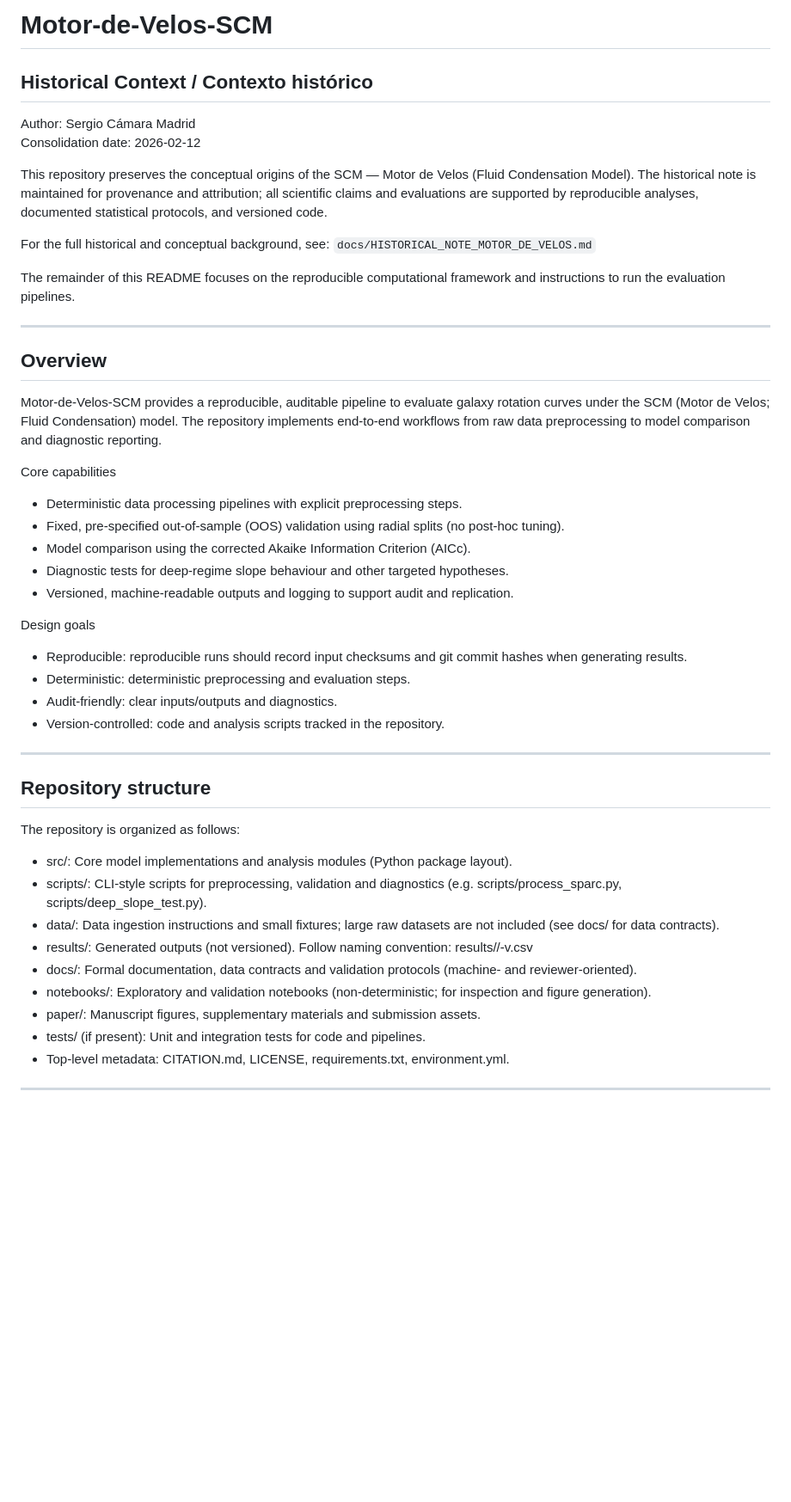
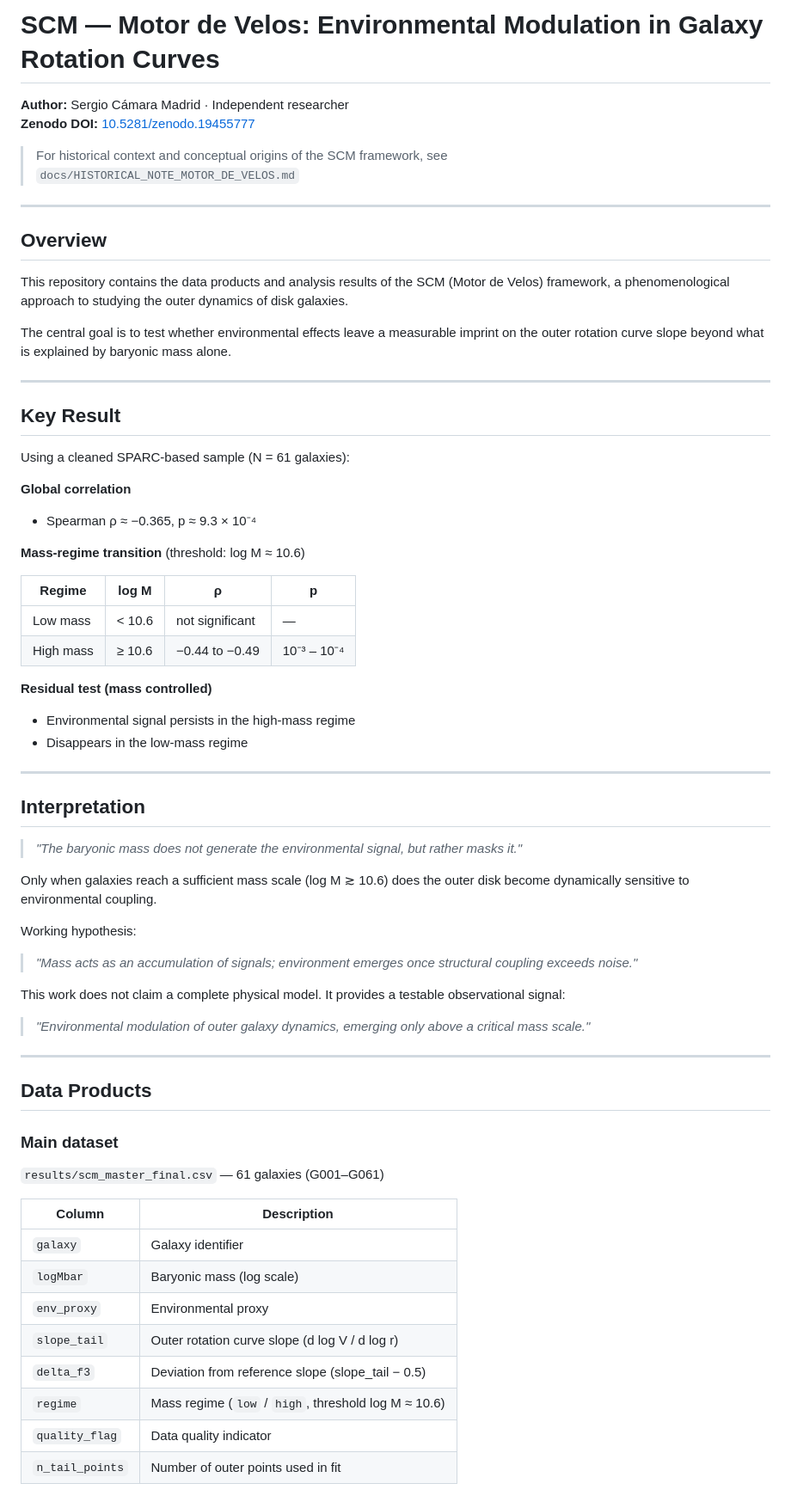
Before and after one commit to sergiocamaramadrid-cyber/Motor-de-Velos-SCM, a Markdown page: README.md, the part around one of its changes. Shown at 86% size. Rendered like a GitHub page; blank space fills up the shorter version.

```diff
--- a/README.md
+++ b/README.md
@@ -1,48 +1,73 @@
-# Motor-de-Velos-SCM
+# SCM — Motor de Velos: Environmental Modulation in Galaxy Rotation Curves
 
-## Historical Context / Contexto histórico
+**Author:** Sergio Cámara Madrid · Independent researcher
+**Zenodo DOI:** [10.5281/zenodo.19455777](https://doi.org/10.5281/zenodo.19455777)
 
-Author: Sergio Cámara Madrid
-Consolidation date: 2026-02-12
-
-This repository preserves the conceptual origins of the SCM — Motor de Velos (Fluid Condensation Model). The historical note is maintained for provenance and attribution; all scientific claims and evaluations are supported by reproducible analyses, documented statistical protocols, and versioned code.
-
-For the full historical and conceptual background, see:
-`docs/HISTORICAL_NOTE_MOTOR_DE_VELOS.md`
-
-The remainder of this README focuses on the reproducible computational framework and instructions to run the evaluation pipelines.
+> For historical context and conceptual origins of the SCM framework, see
+> `docs/HISTORICAL_NOTE_MOTOR_DE_VELOS.md`
 
 ---
 
 ## Overview
 
-Motor-de-Velos-SCM provides a reproducible, auditable pipeline to evaluate galaxy rotation curves under the SCM (Motor de Velos; Fluid Condensation) model. The repository implements end-to-end workflows from raw data preprocessing to model comparison and diagnostic reporting.
+This repository contains the data products and analysis results of the SCM (Motor de Velos) framework, a phenomenological approach to studying the outer dynamics of disk galaxies.
 
-Core capabilities
-- Deterministic data processing pipelines with explicit preprocessing steps.
-- Fixed, pre‑specified out‑of‑sample (OOS) validation using radial splits (no post‑hoc tuning).
-- Model comparison using the corrected Akaike Information Criterion (AICc).
-- Diagnostic tests for deep‑regime slope behaviour and other targeted hypotheses.
-- Versioned, machine‑readable outputs and logging to support audit and replication.
-
-Design goals
-- Reproducible: reproducible runs should record input checksums and git commit hashes when generating results.
-- Deterministic: deterministic preprocessing and evaluation steps.
-- Audit-friendly: clear inputs/outputs and diagnostics.
-- Version-controlled: code and analysis scripts tracked in the repository.
+The central goal is to test whether environmental effects leave a measurable imprint on the outer rotation curve slope beyond what is explained by baryonic mass alone.
 
 ---
 
-## Repository structure
+## Key Result
 
-The repository is organized as follows:
+Using a cleaned SPARC-based sample (N = 61 galaxies):
 
-- src/: Core model implementations and analysis modules (Python package layout).
-- scripts/: CLI-style scripts for preprocessing, validation and diagnostics (e.g. scripts/process_sparc.py, scripts/deep_slope_test.py).
-- data/: Data ingestion instructions and small fixtures; large raw datasets are not included (see docs/ for data contracts).
-- results/: Generated outputs (not versioned). Follow naming convention: results/<module>/<artifact>-v<semver>.csv
-- docs/: Formal documentation, data contracts and validation protocols (machine- and reviewer-oriented).
-- notebooks/: Exploratory and validation notebooks (non-deterministic; for inspection and figure generation).
-- paper/: Manuscript figures, supplementary materials and submission assets.
-- tests/ (if present): Unit and integration tests for code and pipelines.
-- Top-level metadata: CITATION.md, LICENSE, requirements.txt, environment.yml.
+**Global correlation**
+
+- Spearman ρ ≈ −0.365, p ≈ 9.3 × 10⁻⁴
+
+**Mass-regime transition** (threshold: log M ≈ 10.6)
+
+| Regime | log M | ρ | p |
+|--------|-------|---|---|
+| Low mass | < 10.6 | not significant | — |
+| High mass | ≥ 10.6 | −0.44 to −0.49 | 10⁻³ – 10⁻⁴ |
+
+**Residual test (mass controlled)**
+
+- Environmental signal persists in the high-mass regime
+- Disappears in the low-mass regime
+
+---
+
+## Interpretation
+
+> *"The baryonic mass does not generate the environmental signal, but rather masks it."*
+
+Only when galaxies reach a sufficient mass scale (log M ≳ 10.6) does the outer disk become dynamically sensitive to environmental coupling.
+
+Working hypothesis:
+
+> *"Mass acts as an accumulation of signals; environment emerges once structural coupling exceeds noise."*
+
+This work does not claim a complete physical model. It provides a testable observational signal:
+
+> *"Environmental modulation of outer galaxy dynamics, emerging only above a critical mass scale."*
+
+---
+
+## Data Products
+
+### Main dataset
+
+`results/scm_master_final.csv` — 61 galaxies (G001–G061)
+
+| Column | Description |
+|--------|-------------|
+| `galaxy` | Galaxy identifier |
+| `logMbar` | Baryonic mass (log scale) |
+| `env_proxy` | Environmental proxy |
+| `slope_tail` | Outer rotation curve slope (d log V / d log r) |
+| `delta_f3` | Deviation from reference slope (slope_tail − 0.5) |
+| `regime` | Mass regime (`low` / `high`, threshold log M ≈ 10.6) |
+| `quality_flag` | Data quality indicator |
+| `n_tail_points` | Number of outer points used in fit |
+
```
Also changed, not shown: other parts of README.md (+42 -106 lines).
